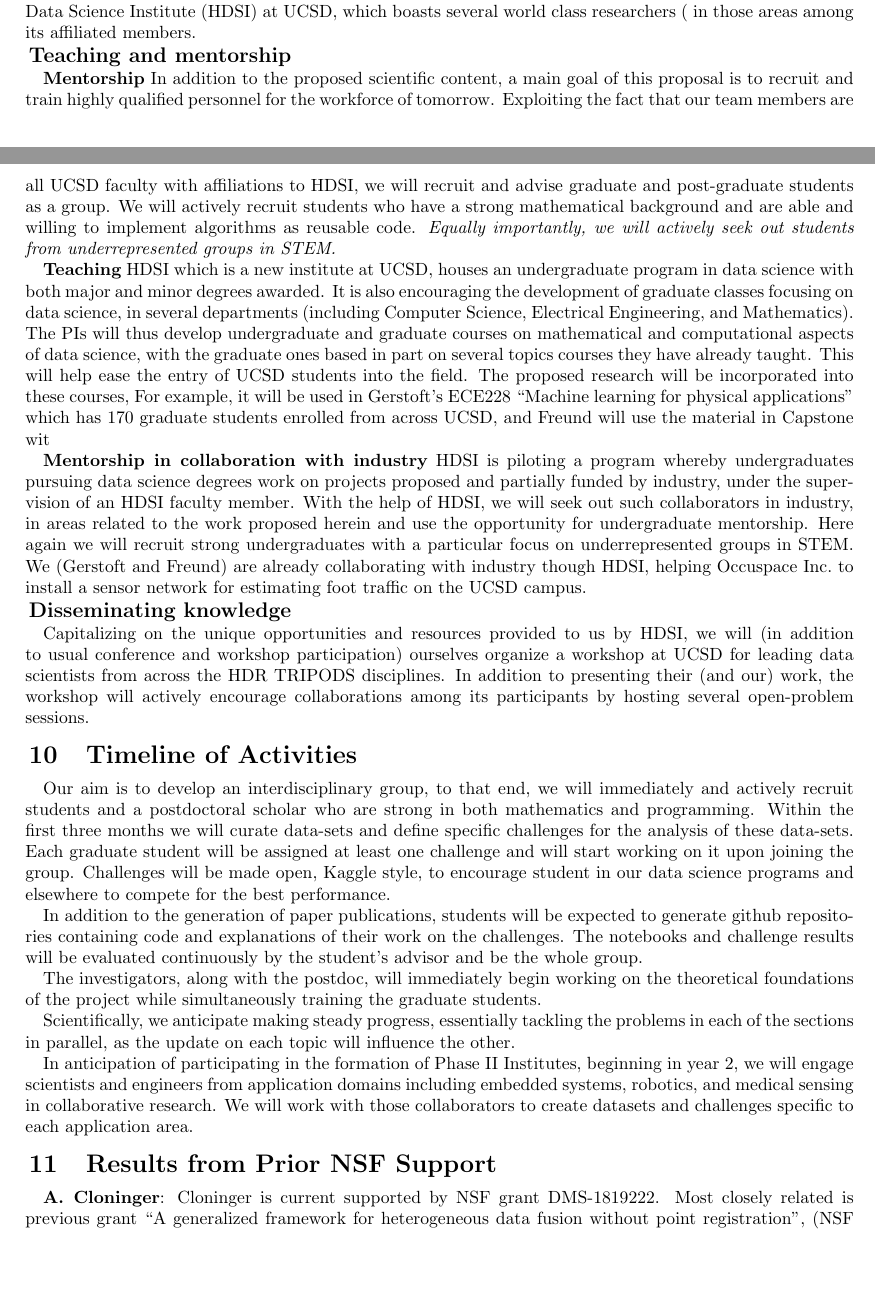
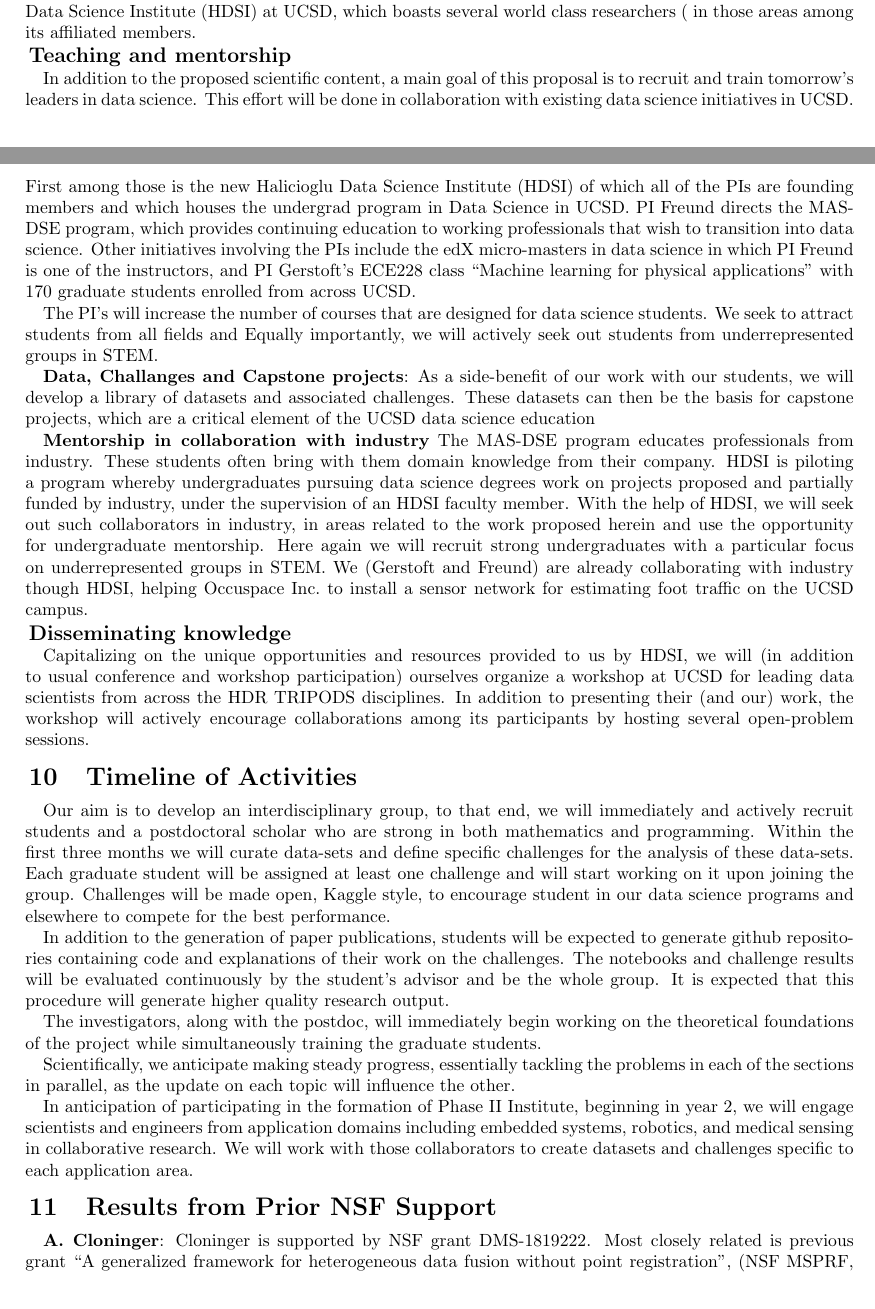
Before and after one commit to yoavfreund/Event-detection-Using-Sensor-Networks, a LaTeX document (NSF-Formatted/description.tex, which reads NSF-Formatted/Broad.tex, NSF-Formatted/previousgrants.tex, NSF-Formatted/timeline.tex): two parts of pages 13 and 14 of 21, joined at a grey line, cut so that both start at the same text, the shorter picture padded with empty space. Compiled offline with pdfLaTeX.

Commit message:
Almost final version

```diff
--- a/NSF-Formatted/Broad.tex
+++ b/NSF-Formatted/Broad.tex
@@ -14,15 +14,23 @@ aspect of modern society.
 \subsection*{Cross disciplinary collaboration}
 The PIs all have a history of cross disciplinary collaboration, not only across the HDR TRIPODS disciplines but also with neuro-scientists, geoscientists, medical doctors, \rayan{All: insert your stuff here please}. This project will allow the PIs to develop new cross-disciplinary collaborations, particularly with domain researchers in the areas of embedded computers, robotics, and medical sensing. Indeed, practitioners from these areas are likeliest to adapt and apply the results of the proposed research. So, we plan to actively foster collaborations with them, in anticipation of joining forces for phase II of HDR TRIPODS. To that end, we will greatly benefit from the new Halicioglu Data Science Institute (HDSI) at UCSD, which boasts several world class researchers (\rayan{Yoav, Peter, Piya, any particular names we should throw in here?} in those areas among its affiliated members.
 \subsection*{Teaching and mentorship}
-{\bf Mentorship} In addition to the proposed scientific content, a main goal of this proposal is to recruit and train highly qualified personnel for the workforce of tomorrow. Exploiting the fact that our team members are all UCSD faculty with affiliations to HDSI, we will recruit and advise graduate and post-graduate students as a
-group. We will actively recruit students who have a strong
-mathematical background and are able and willing to implement
-algorithms as reusable code. \emph{Equally importantly, we will actively seek out students from underrepresented groups in STEM.}
+In addition to the proposed scientific content, a main goal of this proposal is to recruit and train
+tomorrow's leaders in data science. This effort will be done in collaboration with existing data science initiatives in UCSD.
+First among those is the new Halicioglu Data Science Institute (HDSI) of which all of the PIs are founding members and which
+houses the undergrad program in Data Science in UCSD.  PI Freund directs
+the MAS-DSE program, which provides continuing education to working professionals that wish to transition into data science.
+Other initiatives involving the PIs include the edX micro-masters in data science in which PI Freund is one of the instructors, and
+PI Gerstoft's ECE228 class ``Machine learning for physical applications'' with 170 graduate students enrolled from across UCSD.
 
-{\bf Teaching}   HDSI which is a new institute at UCSD, houses an undergraduate program in data science with both major and minor degrees awarded.  It is also encouraging the development of graduate classes focusing on data science, in several departments (including Computer Science, Electrical Engineering, and Mathematics). The PIs will thus develop undergraduate and graduate courses on mathematical and computational aspects of data science, with the graduate ones based in part on several topics courses
-they have already taught. This will help ease the entry of UCSD  students into the field. The proposed research will be incorporated into these courses, For example, it will be used in Gerstoft's ECE228 ``Machine learning for physical applications'' which has 170 graduate students enrolled from across UCSD, and Freund will use the material in Capstone wit
+The PI's will increase the number of courses that are designed for data science students. We seek to attract students from
+all fields and Equally importantly, we will actively seek out students from underrepresented groups in STEM.
 
-{\bf Mentorship in collaboration with industry} HDSI is piloting a program whereby undergraduates pursuing data science degrees work on projects proposed and partially funded by industry, under the supervision of an HDSI faculty member. With the help of HDSI, we will seek out such collaborators in industry, in areas related to the work proposed herein and use the opportunity for undergraduate mentorship. Here again we will recruit strong undergraduates with a particular focus on underrepresented groups in STEM. We (Gerstoft and Freund) are already collaborating with industry though HDSI, helping Occuspace Inc.\ to install a sensor network for estimating foot traffic on the UCSD campus.
+{\bf Data, Challanges and Capstone projects}: As a side-benefit of our work with our students, we will develop a library of datasets and associated challenges. These datasets can then be the basis for capstone projects, which are a critical element of the UCSD data science education
+
+% challenges we HDSI which is a new institute at UCSD, houses an undergraduate program in data science with both major and minor degrees awarded.  It is also encouraging the development of graduate classes focusing on data science, in several departments (including Computer Science, Electrical Engineering, and Mathematics). The PIs will thus develop undergraduate and graduate courses on mathematical and computational aspects of data science, with the graduate ones based in part on several topics courses
+% they have already taught. This will help ease the entry of UCSD  students into the field. The proposed research will be incorporated into these courses, For example, it will be used in Gerstoft's ECE228 ``Machine learning for physical applications'' with 170 graduate students enrolled from across UCSD, and Freund will use the material in his Capstone class with 40 Gradute students.
+
+{\bf Mentorship in collaboration with industry} The MAS-DSE program educates professionals from industry. These students often bring with them domain knowledge from their company. HDSI is piloting a program whereby undergraduates pursuing data science degrees work on projects proposed and partially funded by industry, under the supervision of an HDSI faculty member. With the help of HDSI, we will seek out such collaborators in industry, in areas related to the work proposed herein and use the opportunity for undergraduate mentorship. Here again we will recruit strong undergraduates with a particular focus on underrepresented groups in STEM. We (Gerstoft and Freund) are already collaborating with industry though HDSI, helping Occuspace Inc.\ to install a sensor network for estimating foot traffic on the UCSD campus.
 
 \subsection*{Disseminating knowledge}
 Capitalizing on the unique opportunities and resources provided to us by HDSI, we will (in addition to usual conference and workshop participation) ourselves organize a workshop at UCSD for leading data scientists from across the HDR TRIPODS disciplines. In addition to presenting their (and our) work, the workshop will actively encourage collaborations among its participants by hosting several open-problem sessions.
--- a/NSF-Formatted/previousgrants.tex
+++ b/NSF-Formatted/previousgrants.tex
@@ -4,5 +4,5 @@
 %The investigator has not received prior NSF support.
 %\vspace{5pt}\noindent{\bf Results from Prior NSF Support:}
 
-{\bf A. Cloninger}: Cloninger is current supported by NSF grant DMS-1819222.  Most closely related is previous grant ``A generalized framework for heterogeneous data fusion without point registration'', (NSF MSPRF, DMS-1402254, 07/2014-06/2017, \$150,000). This grant has resulted in 12 papers. %\cite{mishne2017diffusion,cloninger2018bigeometric,shaham2018provable,cloninger2017spectral, cloninger2017note, cloninger2017prediction,cloninger2016function, downing2017describing, bates2017outcome, katzman2018deepsurv,cheng2017two,cloninger2018people}.
+{\bf A. Cloninger}: Cloninger is  supported by NSF grant DMS-1819222.  Most closely related is previous grant ``A generalized framework for heterogeneous data fusion without point registration'', (NSF MSPRF, DMS-1402254, 2014--2017, \$150,000). %This grant has resulted in 12 papers. %\cite{mishne2017diffusion,cloninger2018bigeometric,shaham2018provable,cloninger2017spectral, cloninger2017note, cloninger2017prediction,cloninger2016function, downing2017describing, bates2017outcome, katzman2018deepsurv,cheng2017two,cloninger2018people}.
 %%%%
--- a/NSF-Formatted/timeline.tex
+++ b/NSF-Formatted/timeline.tex
@@ -1,13 +1,11 @@
 \section{Timeline of Activities}
 
-Our aim is to develop an interdisciplinary group, to that end, we will immediately and actively recruit students and a postdoctoral scholar who
-are strong in both mathematics and programming. Within the first three months we will curate data-sets and define specific challenges for the analysis of these data-sets. Each graduate student will be assigned at least one challenge and will start working on it upon joining the group. Challenges will be made open, Kaggle style, to encourage student in our data science programs and elsewhere to compete for the best performance.
+Our aim is to develop an interdisciplinary group, to that end, we will immediately and actively recruit students and a postdoctoral scholar who are strong in both mathematics and programming. Within the first three months we will curate data-sets and define specific challenges for the analysis of these data-sets. Each graduate student will be assigned at least one challenge and will start working on it upon joining the group. Challenges will be made open, Kaggle style, to encourage student in our data science programs and elsewhere to compete for the best performance.
 
-In addition to the generation of paper publications, students will be expected to generate github repositories containing code and explanations of
-their work on the challenges. The notebooks and challenge results will be evaluated continuously by the student's advisor and be the whole group.
+In addition to the generation of paper publications, students will be expected to generate github repositories containing code and explanations of their work on the challenges. The notebooks and challenge results will be evaluated continuously by the student's advisor and be the whole group. It is expected that this procedure will generate higher quality research output.
 
 The investigators, along with the postdoc, will immediately begin working on the theoretical foundations of the project while simultaneously training the graduate students.
 
 Scientifically, we anticipate making steady progress, essentially tackling the problems in each of the sections in parallel, as the update on each topic will influence the other.
 
-In anticipation of participating in the formation of Phase II Institutes, beginning in year 2, we will engage scientists and engineers from application domains including embedded systems, robotics, and medical sensing in collaborative research. We will work with those collaborators to create datasets and challenges specific to each application area.
+In anticipation of participating in the formation of Phase II Institute, beginning in year 2, we will engage scientists and engineers from application domains including embedded systems, robotics, and medical sensing in collaborative research. We will work with those collaborators to create datasets and challenges specific to each application area.
```
Also changed, not shown: NSF-Formatted/localization.tex (+7 -8 lines), NSF-Formatted/multitarget.tex (+1 -1 lines), NSF-Formatted/previousgrants.tex (7 more changed lines).
